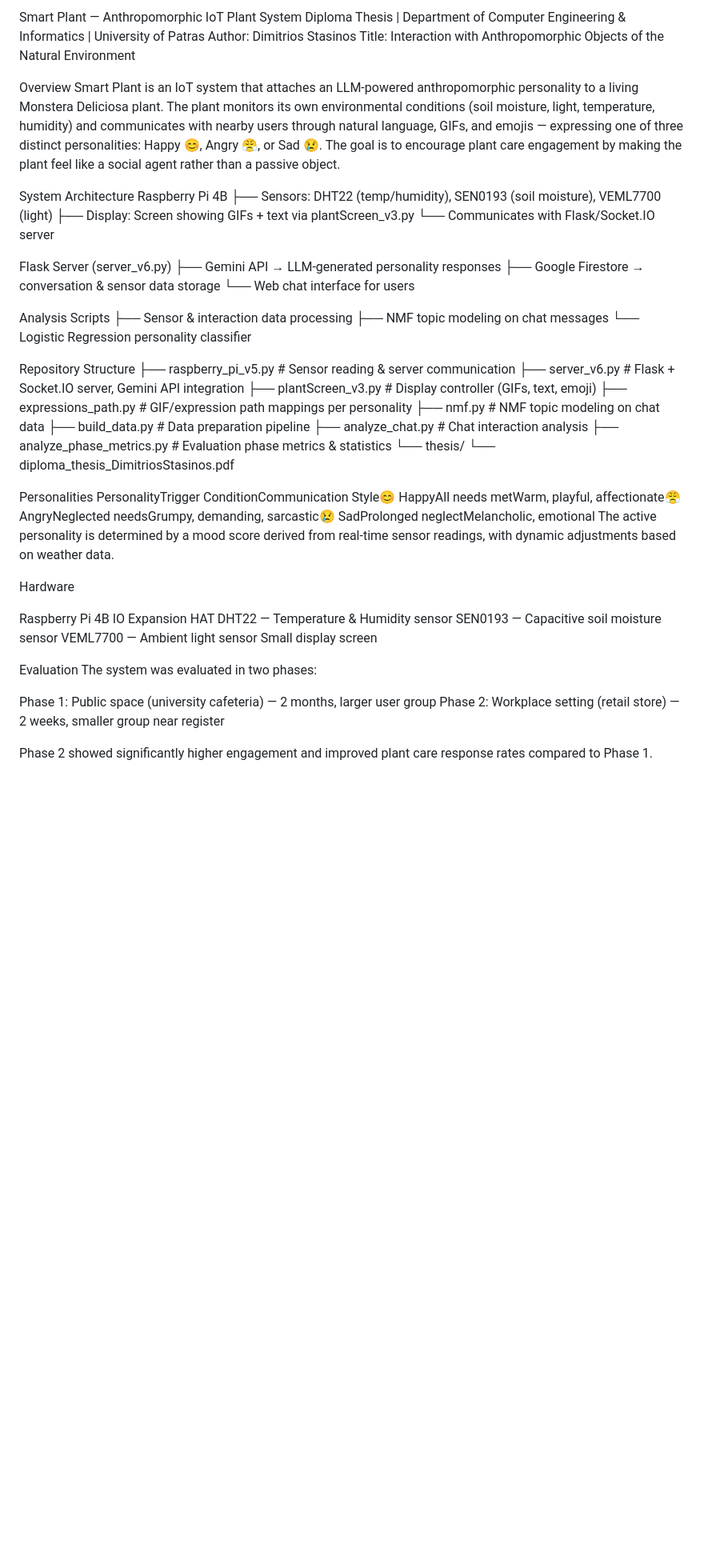
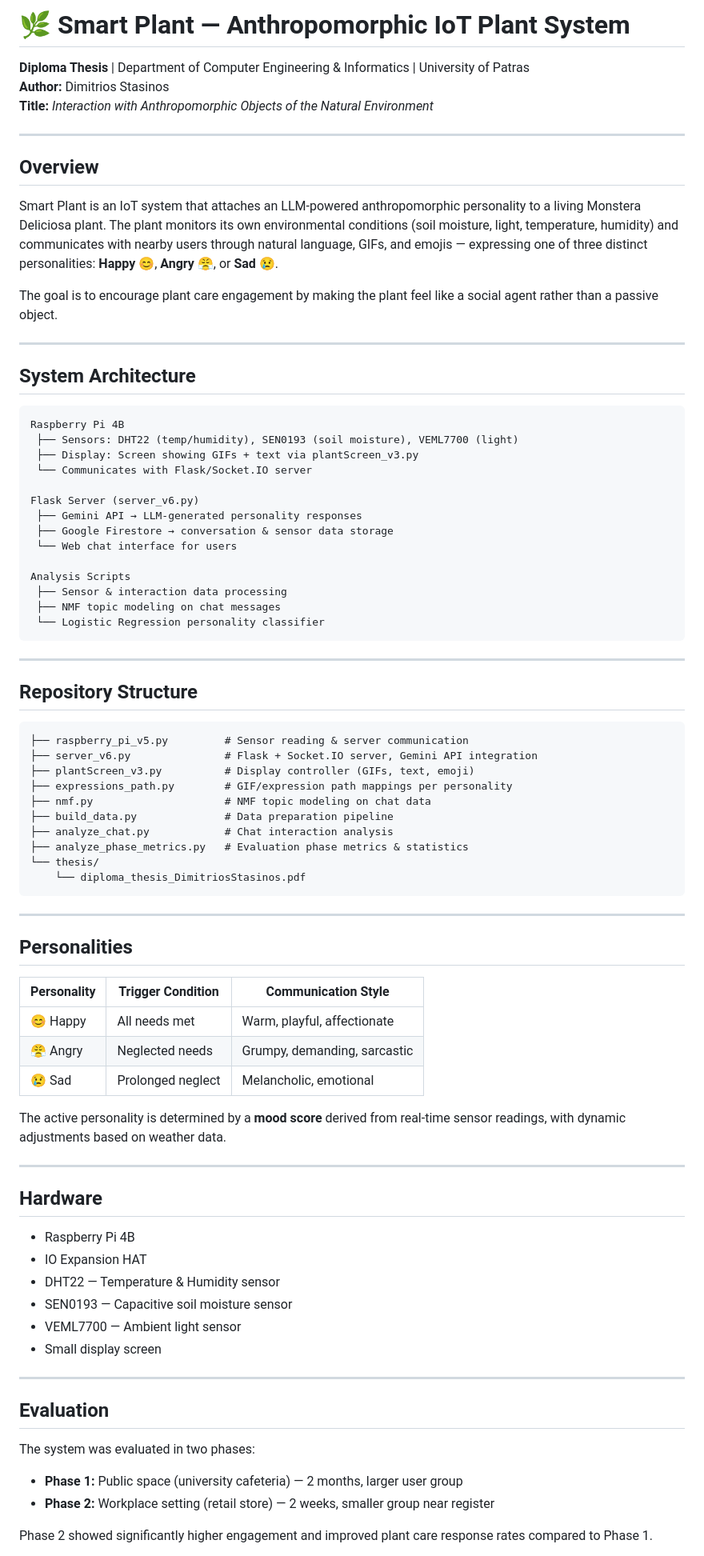
Before and after one commit to dimstasinos/Smart-Plant-Anthropomorphic-IoT-Plant-System, a Markdown page: README.md, the part around one of its changes. Shown at 80% size. Drawn GitHub-style; blank space fills up the shorter version.

Commit message:
Revise README for improved clarity and organization
Updated README.md to enhance formatting and structure, including sections for Overview, System Architecture, Repository Structure, Personalities, Hardware, Evaluation, Tech Stack, and License.

````diff
--- a/README.md
+++ b/README.md
@@ -1,13 +1,22 @@
-Smart Plant — Anthropomorphic IoT Plant System
-Diploma Thesis | Department of Computer Engineering & Informatics | University of Patras
-Author: Dimitrios Stasinos
-Title: Interaction with Anthropomorphic Objects of the Natural Environment
+# 🌿 Smart Plant — Anthropomorphic IoT Plant System
 
-Overview
-Smart Plant is an IoT system that attaches an LLM-powered anthropomorphic personality to a living Monstera Deliciosa plant. The plant monitors its own environmental conditions (soil moisture, light, temperature, humidity) and communicates with nearby users through natural language, GIFs, and emojis — expressing one of three distinct personalities: Happy 😊, Angry 😤, or Sad 😢.
+**Diploma Thesis** | Department of Computer Engineering & Informatics | University of Patras
+**Author:** Dimitrios Stasinos
+**Title:** *Interaction with Anthropomorphic Objects of the Natural Environment*
+
+---
+
+## Overview
+
+Smart Plant is an IoT system that attaches an LLM-powered anthropomorphic personality to a living Monstera Deliciosa plant. The plant monitors its own environmental conditions (soil moisture, light, temperature, humidity) and communicates with nearby users through natural language, GIFs, and emojis — expressing one of three distinct personalities: **Happy 😊**, **Angry 😤**, or **Sad 😢**.
+
 The goal is to encourage plant care engagement by making the plant feel like a social agent rather than a passive object.
 
-System Architecture
+---
+
+## System Architecture
+
+```
 Raspberry Pi 4B
  ├── Sensors: DHT22 (temp/humidity), SEN0193 (soil moisture), VEML7700 (light)
  ├── Display: Screen showing GIFs + text via plantScreen_v3.py
@@ -22,8 +31,13 @@ Analysis Scripts
  ├── Sensor & interaction data processing
  ├── NMF topic modeling on chat messages
  └── Logistic Regression personality classifier
+```
 
-Repository Structure
+---
+
+## Repository Structure
+
+```
 ├── raspberry_pi_v5.py         # Sensor reading & server communication
 ├── server_v6.py               # Flask + Socket.IO server, Gemini API integration
 ├── plantScreen_v3.py          # Display controller (GIFs, text, emoji)
@@ -34,26 +48,38 @@ Repository Structure
 ├── analyze_phase_metrics.py   # Evaluation phase metrics & statistics
 └── thesis/
     └── diploma_thesis_DimitriosStasinos.pdf
+```
 
-Personalities
-PersonalityTrigger ConditionCommunication Style😊 HappyAll needs metWarm, playful, affectionate😤 AngryNeglected needsGrumpy, demanding, sarcastic😢 SadProlonged neglectMelancholic, emotional
-The active personality is determined by a mood score derived from real-time sensor readings, with dynamic adjustments based on weather data.
+---
 
-Hardware
+## Personalities
 
-Raspberry Pi 4B
-IO Expansion HAT
-DHT22 — Temperature & Humidity sensor
-SEN0193 — Capacitive soil moisture sensor
-VEML7700 — Ambient light sensor
-Small display screen
+| Personality | Trigger Condition | Communication Style |
+|-------------|-------------------|---------------------|
+| 😊 Happy    | All needs met     | Warm, playful, affectionate |
+| 😤 Angry    | Neglected needs   | Grumpy, demanding, sarcastic |
+| 😢 Sad      | Prolonged neglect | Melancholic, emotional |
 
+The active personality is determined by a **mood score** derived from real-time sensor readings, with dynamic adjustments based on weather data.
 
-Evaluation
+---
+
+## Hardware
+
+- Raspberry Pi 4B
+- IO Expansion HAT
+- DHT22 — Temperature & Humidity sensor
+- SEN0193 — Capacitive soil moisture sensor
+- VEML7700 — Ambient light sensor
+- Small display screen
+
+---
+
+## Evaluation
+
 The system was evaluated in two phases:
-
-Phase 1: Public space (university cafeteria) — 2 months, larger user group
-Phase 2: Workplace setting (retail store) — 2 weeks, smaller group near register
+- **Phase 1:** Public space (university cafeteria) — 2 months, larger user group
+- **Phase 2:** Workplace setting (retail store) — 2 weeks, smaller group near register
 
 Phase 2 showed significantly higher engagement and improved plant care response rates compared to Phase 1.
 
````
Also changed, not shown: other parts of README.md (+14 -6 lines).
